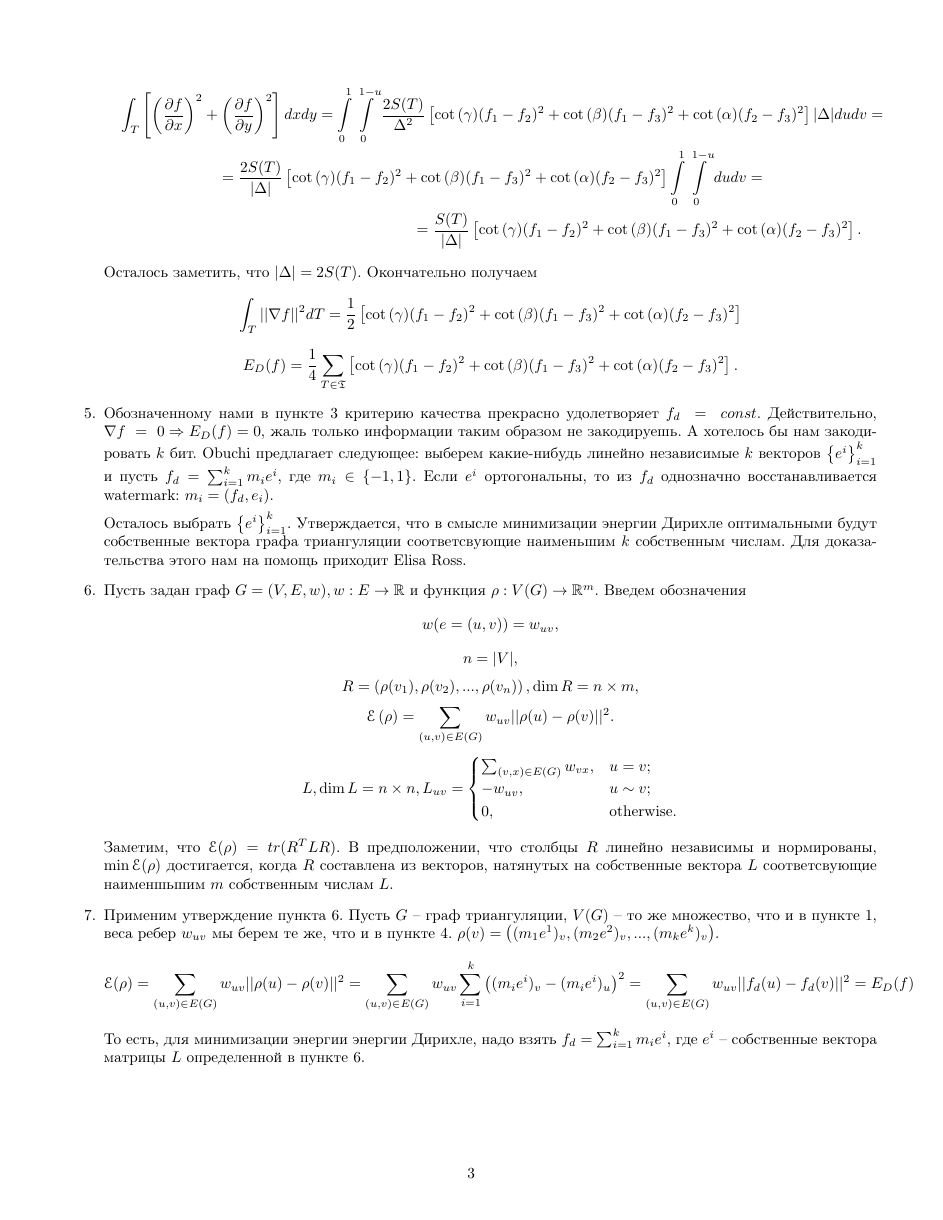
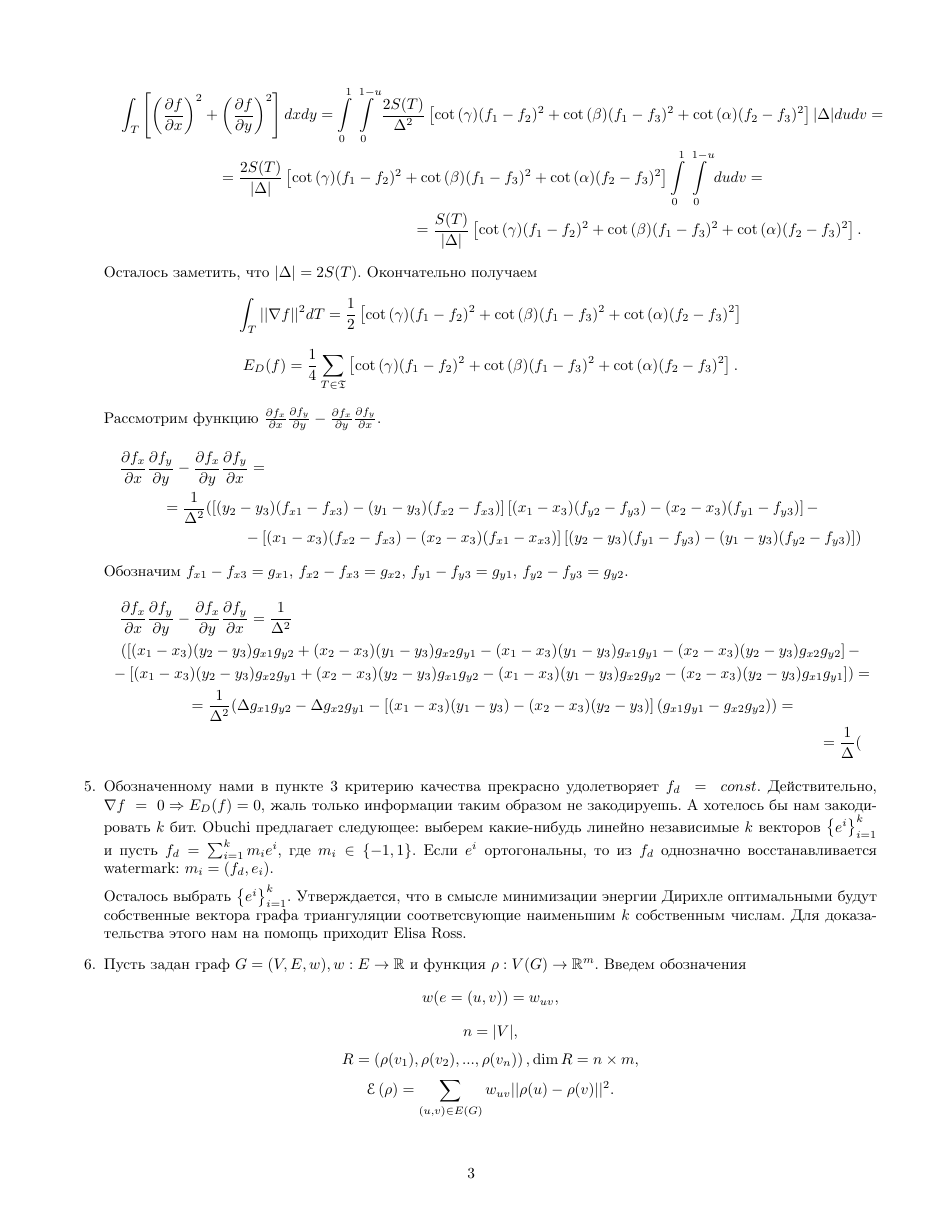
Before and after one commit to AndreyG/watermarking, a LaTeX document (docs/theory.tex): page 3 of 3 before the commit and page 3 of 4 after it. Compiled offline with pdfLaTeX.

Commit message:
Поправлены некоторые ошибки в документации.

```diff
--- a/docs/theory.tex
+++ b/docs/theory.tex
@@ -160,7 +160,30 @@
         E_D(f) = \frac{1}{4} \sum_{T \in \mathfrak{T}} \left[ \cot{(\gamma)} (f_1 - f_2)^2 + \cot{(\beta)}(f_1 - f_3)^2 + \cot{(\alpha)}(f_2 - f_3)^2 \right].
     $$
 
-    \item Обозначенному нами в пункте~\ref{Criterion} критерию качества прекрасно удолетворяет $f_d~=~const$.
+    %%%%%%%%%%%%%%%%%%%%%%%%%%%%%%%%%%%%%%%
+
+    Рассмотрим функцию $\frac{\partial f_x}{\partial x} \frac{\partial f_y}{\partial y} - \frac{\partial f_x}{\partial y} \frac{\partial f_y}{\partial x}$.
+    \begin{multline*}
+      \frac{\partial f_x}{\partial x} \frac{\partial f_y}{\partial y} - \frac{\partial f_x}{\partial y} \frac{\partial f_y}{\partial x} = \\
+      = \frac{1}{\Delta^2} ( \left[ (y_2 - y_3)(f_{x1} - f_{x3}) - (y_1 - y_3)(f_{x2} - f_{x3}) \right]
+      \left[ (x_1 - x_3)(f_{y2} - f_{y3}) - (x_2 - x_3)(f_{y1} - f_{y3}) \right] - \\
+      - \left[ (x_1 - x_3)(f_{x2} - f_{x3}) - (x_2 - x_3)(f_{x1} - x_{x3}) \right]
+      \left[ (y_2 - y_3)(f_{y1} - f_{y3}) - (y_1 - y_3)(f_{y2} - f_{y3}) \right] )
+    \end{multline*}
+    Обозначим $f_{x1} - f_{x3} = g_{x1}$, $f_{x2} - f_{x3} = g_{x2}$, $f_{y1} - f_{y3} = g_{y1}$, $f_{y2} - f_{y3} = g_{y2}$.
+    \begin{multline*}
+      \frac{\partial f_x}{\partial x} \frac{\partial f_y}{\partial y} - \frac{\partial f_x}{\partial y} \frac{\partial f_y}{\partial x}
+      = \frac{1}{\Delta^2} \\ ( \left[ (x_1 - x_3)(y_2 - y_3) g_{x1} g_{y2} + (x_2 - x_3)(y_1 - y_3) g_{x2} g_{y1} -
+      (x_1 - x_3)(y_1 - y_3) g_{x1} g_{y1} - (x_2 - x_3) (y_2 - y_3) g_{x2} g_{y2} \right] - \\
+      - \left[ (x_1 - x_3)(y_2 - y_3) g_{x2} g_{y1} + (x_2 - x_3)(y_2 - y_3) g_{x1} g_{y2} -
+      (x_1 - x_3)(y_1 - y_3) g_{x2} g_{y2} - (x_2 - x_3) (y_2 - y_3) g_{x1} g_{y1} \right] ) = \\
+      = \frac{1}{\Delta^2} (\Delta g_{x1} g_{y2} - \Delta g_{x2} g_{y1} - \left[(x_1 - x_3) (y_1 - y_3) - (x_2 - x_3)(y_2 - y_3)\right] (g_{x1} g_{y1} - g_{x2} g_{y2}) ) = \\
+      = \frac{1}{\Delta} (
+    \end{multline*}
+
+  %%%%%%%%%%%%%%%%%%%%%%%%%%%%%%%%%%%%%%%
+  \item Обозначенному нами в пункте~\ref{Criterion} критерию качества прекрасно удолетворяет $f_d~=~con
+      st$.
     Действительно, $\nabla{f}~=~0 \Rightarrow E_D(f) = 0$, жаль только информации таким образом не закодируешь. А хотелось бы нам закодировать $k$ бит.
     Obuchi предлагает следующее: выберем какие-нибудь линейно независимые $k$ векторов $\left\{ e^i \right\}_{i=1}^k$ и пусть $f_d = \sum_{i=1}^{k}{m_i e^i}$,
     где $m_i \in \left\{ -1, 1 \right\}$. Если $e^i$ ортогональны, то из $f_d$ однозначно восстанавливается watermark: $m_i = (f_d, e_i)$.
```
Also changed, not shown: docs/mail.tex (+5 -5 lines), docs/theory.pdf.
